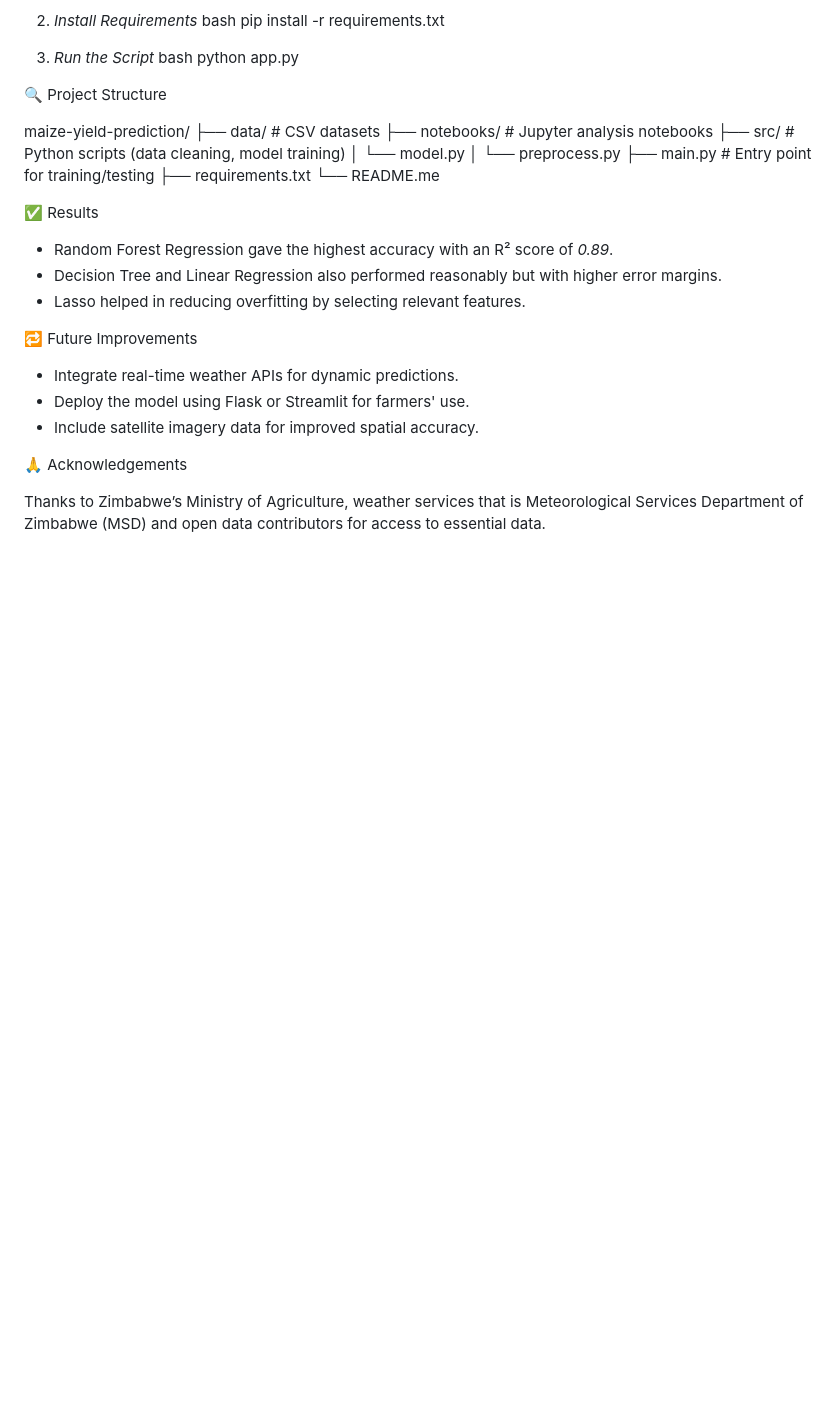
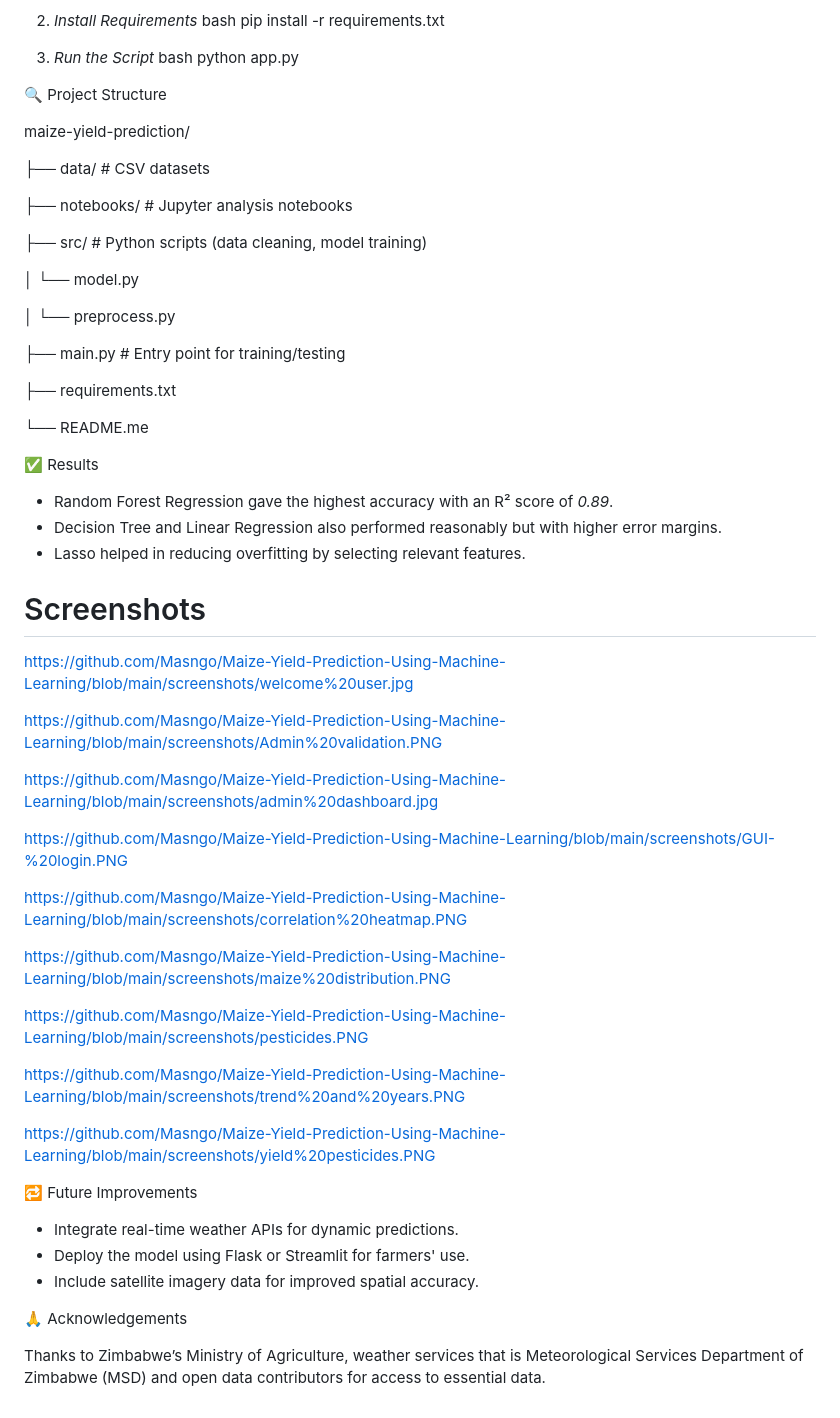
Before and after one commit to Masngo/Maize-Yield-Prediction-Using-Machine-Learning, a Markdown page: README.md, the part around the change. Drawn GitHub-style; blank space fills up the shorter version.

```diff
--- a/README.md
+++ b/README.md
@@ -53,19 +53,50 @@ cd Maize-Yield-Prediction-Using-Machine-Learning
 🔍 Project Structure
 
 maize-yield-prediction/
+
 ├── data/                      # CSV datasets
+
 ├── notebooks/                 # Jupyter analysis notebooks
+
 ├── src/                       # Python scripts (data cleaning, model training)
+
 │   └── model.py
+
 │   └── preprocess.py
+
 ├── main.py                    # Entry point for training/testing
+
 ├── requirements.txt
+
 └── README.me
 
 ✅ Results
 - Random Forest Regression gave the highest accuracy with an R² score of *0.89*.
 - Decision Tree and Linear Regression also performed reasonably but with higher error margins.
 - Lasso helped in reducing overfitting by selecting relevant features.
+
+# Screenshots
+
+https://github.com/Masngo/Maize-Yield-Prediction-Using-Machine-Learning/blob/main/screenshots/welcome%20user.jpg
+
+https://github.com/Masngo/Maize-Yield-Prediction-Using-Machine-Learning/blob/main/screenshots/Admin%20validation.PNG
+
+https://github.com/Masngo/Maize-Yield-Prediction-Using-Machine-Learning/blob/main/screenshots/admin%20dashboard.jpg
+
+https://github.com/Masngo/Maize-Yield-Prediction-Using-Machine-Learning/blob/main/screenshots/GUI-%20login.PNG
+
+https://github.com/Masngo/Maize-Yield-Prediction-Using-Machine-Learning/blob/main/screenshots/correlation%20heatmap.PNG
+
+https://github.com/Masngo/Maize-Yield-Prediction-Using-Machine-Learning/blob/main/screenshots/maize%20distribution.PNG
+
+https://github.com/Masngo/Maize-Yield-Prediction-Using-Machine-Learning/blob/main/screenshots/pesticides.PNG
+
+https://github.com/Masngo/Maize-Yield-Prediction-Using-Machine-Learning/blob/main/screenshots/trend%20and%20years.PNG
+
+https://github.com/Masngo/Maize-Yield-Prediction-Using-Machine-Learning/blob/main/screenshots/yield%20pesticides.PNG
+
+
+
 
 🔁 Future Improvements
 - Integrate real-time weather APIs for dynamic predictions.
```
